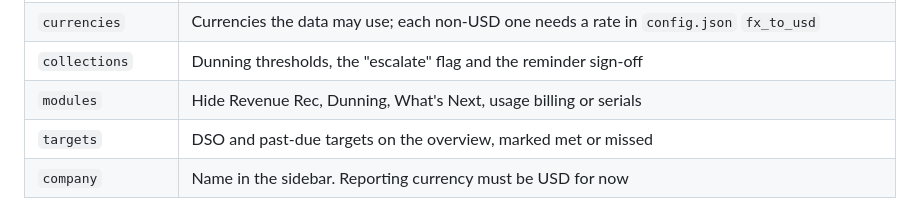
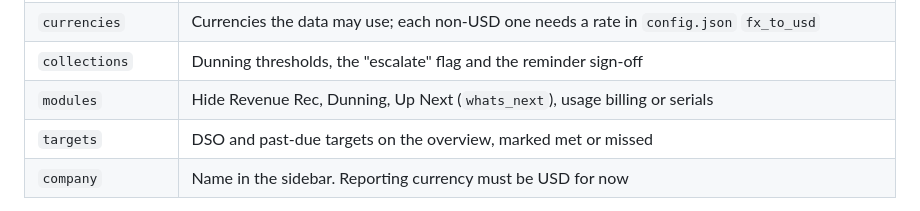
Before and after one commit to yeromin-michael/ar-dashboard, a Markdown page: README.md, the part around the change. GitHub-like rendering.

Commit message:
README: modules table uses the Up Next page name

```diff
--- a/README.md
+++ b/README.md
@@ -70,7 +70,7 @@ What the profile controls:
 | `payment_terms` | Due date when an export row has neither a due date nor terms (`eom` counts from the end of the invoice month) |
 | `currencies` | Currencies the data may use; each non-USD one needs a rate in `config.json` `fx_to_usd` |
 | `collections` | Dunning thresholds, the "escalate" flag and the reminder sign-off |
-| `modules` | Hide Revenue Rec, Dunning, What's Next, usage billing or serials |
+| `modules` | Hide Revenue Rec, Dunning, Up Next (`whats_next`), usage billing or serials |
 | `targets` | DSO and past-due targets on the overview, marked met or missed |
 | `company` | Name in the sidebar. Reporting currency must be USD for now |
 
```
